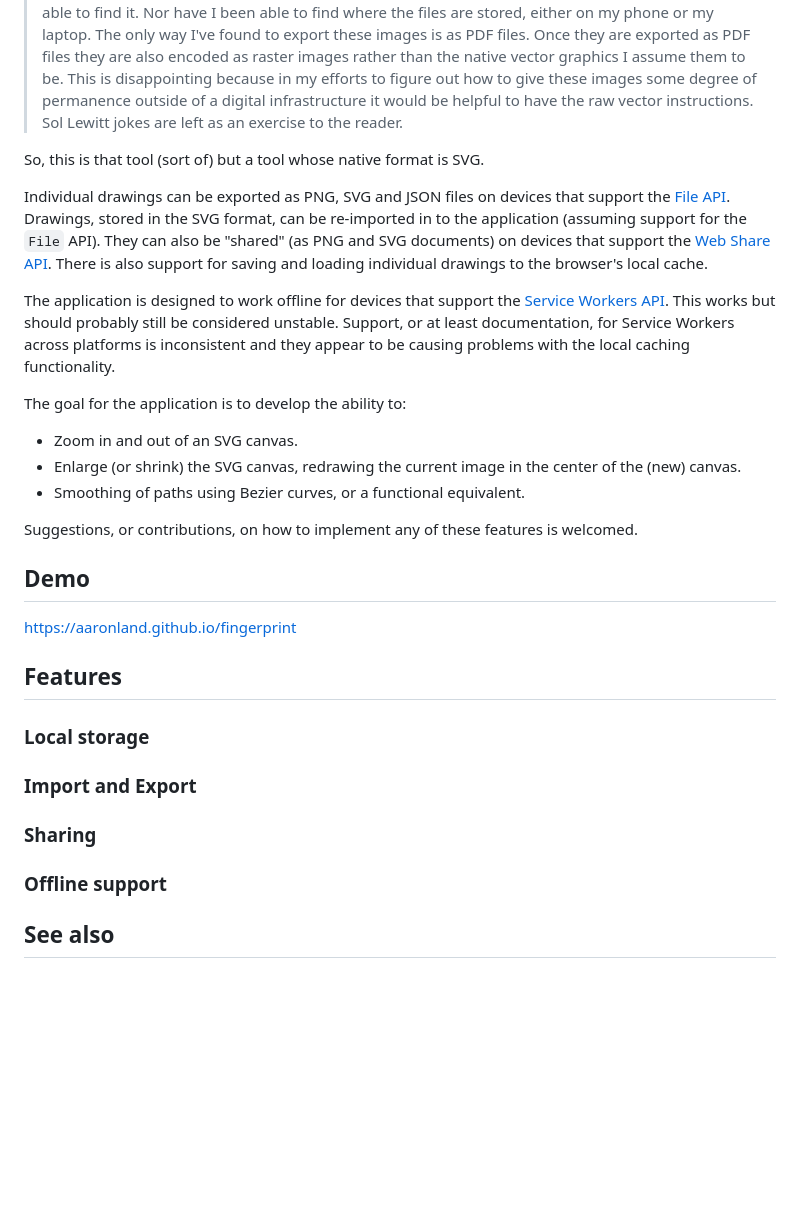
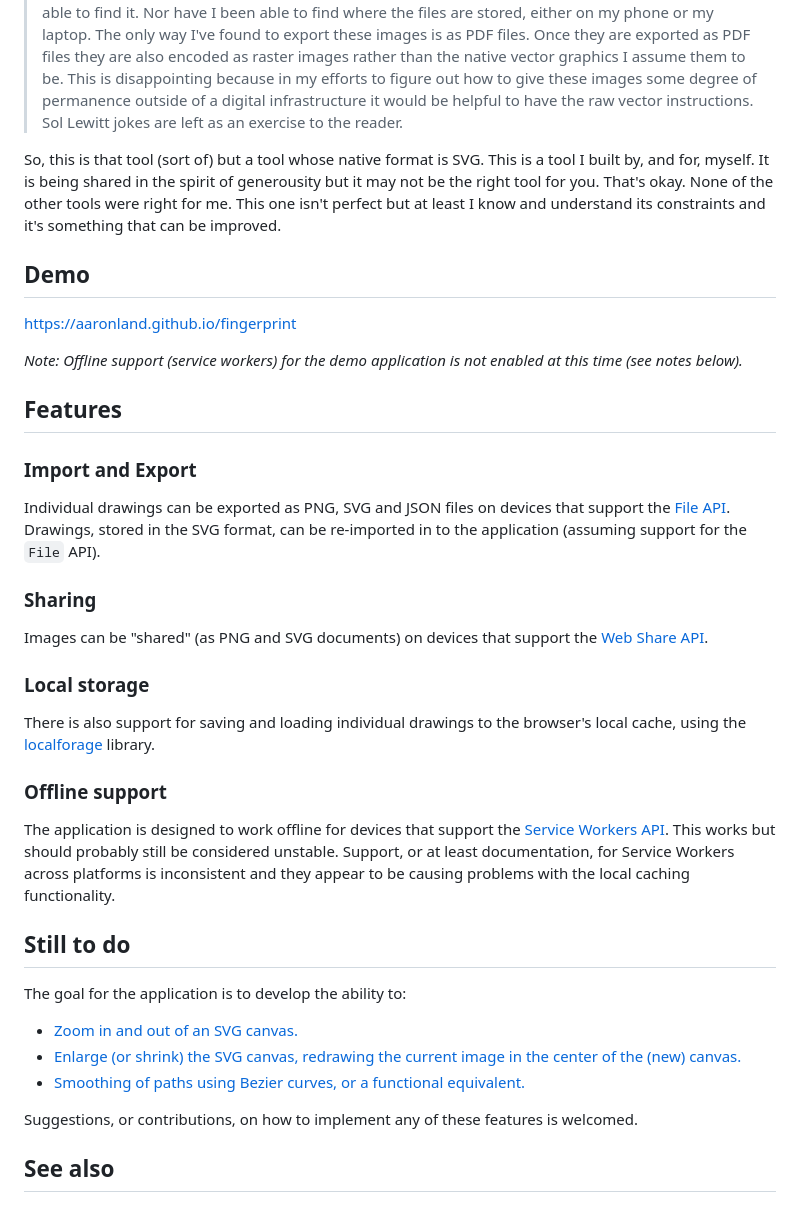
Before and after one commit to aaronland/fingerprint, a Markdown page: README.md, the part around the change printed below. Rendered like a GitHub page; blank space fills up the shorter version.

Commit message:
improved docs

```diff
--- a/README.md
+++ b/README.md
@@ -10,33 +12,41 @@ It is a single-page HTML5 web application for drawing closed paths (technically
 
 > A few years ago I got an iPad and an Apple Pencil to try "drawing" pictures with. I hated it. It's all very impressive technology and there's no question that other people are making some remarkable images with it. It is not my medium, though. Fast forward to last year when Apple started bundling their Freeform shared-whiteboarding application in iOS. Among other things, the application allows you to make freehand drawings using a small set of "tools" one of them being a bezier-fill tool that automatically closes any path you draw and fills it with the selected colour. These images were made this way. Unlike the Pencil and the many sketching apps which attempt to mimic real-world, analog, tools one of the reasons I find the bezier-fill tool fascinating is because it feels uniquely digital. ... If there's documentation on the file format that the Freeform application stores things in I haven't been able to find it. Nor have I been able to find where the files are stored, either on my phone or my laptop. The only way I've found to export these images is as PDF files. Once they are exported as PDF files they are also encoded as raster images rather than the native vector graphics I assume them to be. This is disappointing because in my efforts to figure out how to give these images some degree of permanence outside of a digital infrastructure it would be helpful to have the raw vector instructions. Sol Lewitt jokes are left as an exercise to the reader.
 
-So, this is that tool (sort of) but a tool whose native format is SVG.
-
-Individual drawings can be exported as PNG, SVG and JSON files on devices that support the [File API](https://developer.mozilla.org/en-US/docs/Web/API/File_API). Drawings, stored in the SVG format, can be re-imported in to the application (assuming support for the `File` API). They can also be "shared" (as PNG and SVG documents) on devices that support the [Web Share API](https://developer.mozilla.org/en-US/docs/Web/API/Web_Share_API). There is also support for saving and loading individual drawings to the browser's local cache.
-
-The application is designed to work offline for devices that support the [Service Workers API](https://developer.mozilla.org/en-US/docs/Web/API/Service_Worker_API). This works but should probably still be considered unstable. Support, or at least documentation, for Service Workers across platforms is inconsistent and they appear to be causing problems with the local caching functionality.
-
-The goal for the application is to develop the ability to:
-
-* Zoom in and out of an SVG canvas.
-* Enlarge (or shrink) the SVG canvas, redrawing the current image in the center of the (new) canvas.
-* Smoothing of paths using Bezier curves, or a functional equivalent.
-
-Suggestions, or contributions, on how to implement any of these features is welcomed.
+So, this is that tool (sort of) but a tool whose native format is SVG. This is a tool I built by, and for, myself. It is being shared in the spirit of generousity but it may not be the right tool for you. That's okay. None of the other tools were right for me. This one isn't perfect but at least I know and understand its constraints and it's something that can be improved.
 
 ## Demo
 
 https://aaronland.github.io/fingerprint
 
+_Note: Offline support (service workers) for the demo application is not enabled at this time (see notes below)._
+
 ## Features
+
+### Import and Export
+
+Individual drawings can be exported as PNG, SVG and JSON files on devices that support the [File API](https://developer.mozilla.org/en-US/docs/Web/API/File_API). Drawings, stored in the SVG format, can be re-imported in to the application (assuming support for the `File` API).
+
+### Sharing
+
+Images can be "shared" (as PNG and SVG documents) on devices that support the [Web Share API](https://developer.mozilla.org/en-US/docs/Web/API/Web_Share_API).
 
 ### Local storage
 
-### Import and Export
-
-### Sharing
+There is also support for saving and loading individual drawings to the browser's local cache, using the [localforage]() library.
 
 ### Offline support
+
+The application is designed to work offline for devices that support the [Service Workers API](https://developer.mozilla.org/en-US/docs/Web/API/Service_Worker_API). This works but should probably still be considered unstable. Support, or at least documentation, for Service Workers across platforms is inconsistent and they appear to be causing problems with the local caching functionality.
+
+## Still to do
+
+The goal for the application is to develop the ability to:
+
+* [Zoom in and out of an SVG canvas.](https://github.com/aaronland/fingerprint/issues/1)
+* [Enlarge (or shrink) the SVG canvas, redrawing the current image in the center of the (new) canvas.](https://github.com/aaronland/fingerprint/issues/2)
+* [Smoothing of paths using Bezier curves, or a functional equivalent.](https://github.com/aaronland/fingerprint/issues/4)
+
+Suggestions, or contributions, on how to implement any of these features is welcomed.
 
 ## See also
 
```
Also changed, not shown: other parts of README.md (+3 -1 lines).
